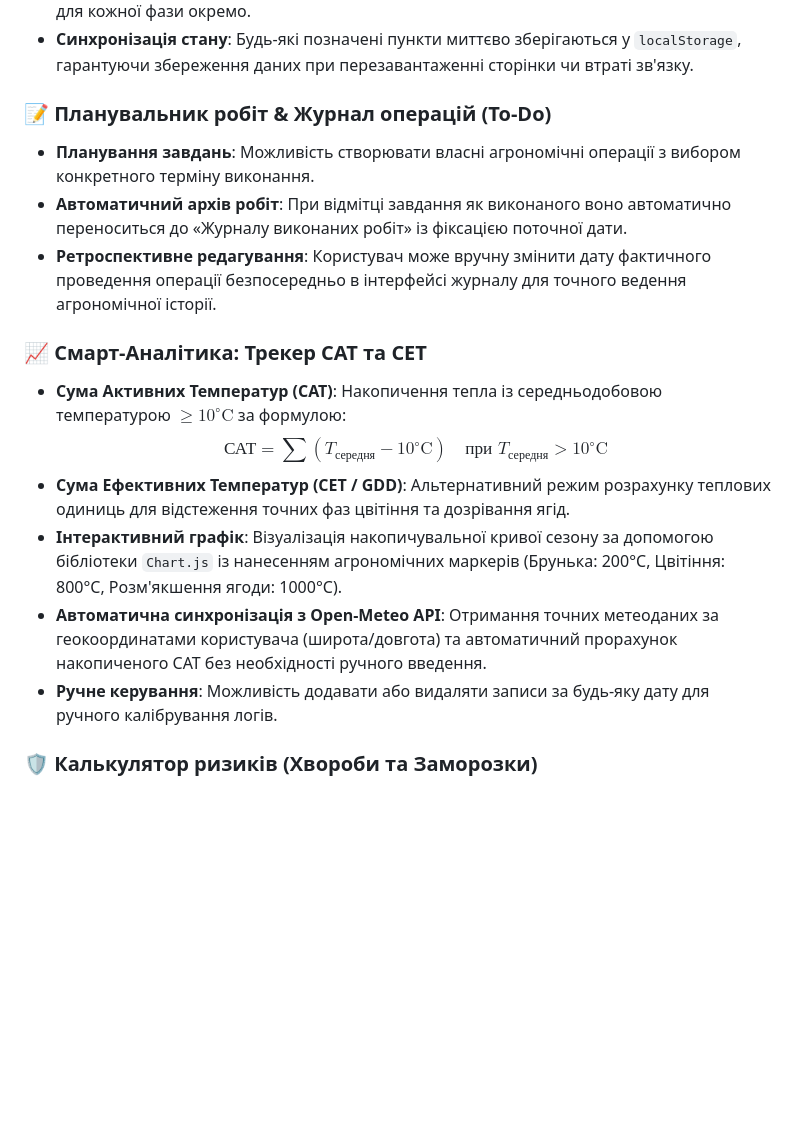
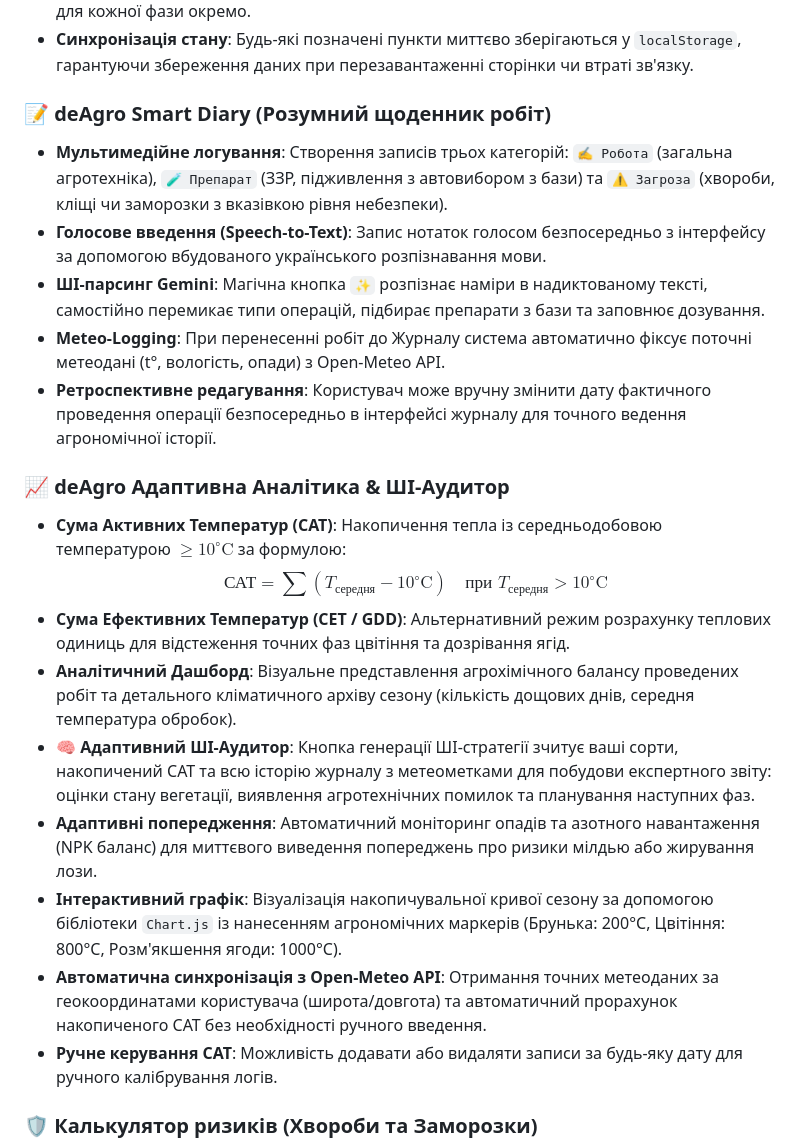
Before and after one commit to BohdanHarnyk/smart-vineyard, a Markdown page: README.md, the part around the change. Rendered like a GitHub page; blank space fills up the shorter version.

Commit message:
docs: Update README.md with detailed deAgro Smart Diary & Adaptive Analytics specifications

```diff
--- a/README.md
+++ b/README.md
@@ -16,18 +16,23 @@
 * **Моніторинг виконання**: Графічні індикатори відображають прогрес виконання завдань для кожної фази окремо.
 * **Синхронізація стану**: Будь-які позначені пункти миттєво зберігаються у `localStorage`, гарантуючи збереження даних при перезавантаженні сторінки чи втраті зв'язку.
 
-### 📝 Планувальник робіт & Журнал операцій (To-Do)
-* **Планування завдань**: Можливість створювати власні агрономічні операції з вибором конкретного терміну виконання.
-* **Автоматичний архів робіт**: При відмітці завдання як виконаного воно автоматично переноситься до «Журналу виконаних робіт» із фіксацією поточної дати.
+### 📝 deAgro Smart Diary (Розумний щоденник робіт)
+* **Мультимедійне логування**: Створення записів трьох категорій: `✍️ Робота` (загальна агротехніка), `🧪 Препарат` (ЗЗР, підживлення з автовибором з бази) та `⚠️ Загроза` (хвороби, кліщі чи заморозки з вказівкою рівня небезпеки).
+* **Голосове введення (Speech-to-Text)**: Запис нотаток голосом безпосередньо з інтерфейсу за допомогою вбудованого українського розпізнавання мови.
+* **ШІ-парсинг Gemini**: Магічна кнопка `✨` розпізнає наміри в надиктованому тексті, самостійно перемикає типи операцій, підбирає препарати з бази та заповнює дозування.
+* **Meteo-Logging**: При перенесенні робіт до Журналу система автоматично фіксує поточні метеодані (t°, вологість, опади) з Open-Meteo API.
 * **Ретроспективне редагування**: Користувач може вручну змінити дату фактичного проведення операції безпосередньо в інтерфейсі журналу для точного ведення агрономічної історії.
 
-### 📈 Смарт-Аналітика: Трекер САТ та СЕТ
+### 📈 deAgro Адаптивна Аналітика & ШІ-Аудитор
 * **Сума Активних Температур (САТ)**: Накопичення тепла із середньодобовою температурою $\ge 10^\circ\text{C}$ за формулою:
   $$\text{САТ} = \sum (T_{\text{середня}} - 10^\circ\text{C}) \quad \text{при } T_{\text{середня}} > 10^\circ\text{C}$$
 * **Сума Ефективних Температур (СЕТ / GDD)**: Альтернативний режим розрахунку теплових одиниць для відстеження точних фаз цвітіння та дозрівання ягід.
+* **Аналітичний Дашборд**: Візуальне представлення агрохімічного балансу проведених робіт та детального кліматичного архіву сезону (кількість дощових днів, середня температура обробок).
+* **🧠 Адаптивний ШІ-Аудитор**: Кнопка генерації ШІ-стратегії зчитує ваші сорти, накопичений САТ та всю історію журналу з метеометками для побудови експертного звіту: оцінки стану вегетації, виявлення агротехнічних помилок та планування наступних фаз.
+* **Адаптивні попередження**: Автоматичний моніторинг опадів та азотного навантаження (NPK баланс) для миттєвого виведення попереджень про ризики мілдью або жирування лози.
 * **Інтерактивний графік**: Візуалізація накопичувальної кривої сезону за допомогою бібліотеки `Chart.js` із нанесенням агрономічних маркерів (Брунька: 200°C, Цвітіння: 800°C, Розм'якшення ягоди: 1000°C).
 * **Автоматична синхронізація з Open-Meteo API**: Отримання точних метеоданих за геокоординатами користувача (широта/довгота) та автоматичний прорахунок накопиченого САТ без необхідності ручного введення.
-* **Ручне керування**: Можливість додавати або видаляти записи за будь-яку дату для ручного калібрування логів.
+* **Ручне керування САТ**: Можливість додавати або видаляти записи за будь-яку дату для ручного калібрування логів.
 
 ### 🛡️ Калькулятор ризиків (Хвороби та Заморозки)
 * **Прогнозування мілдью**: Аналіз ризику зараження за класичним правилом «6-6-26» (опади > 6 мм за температури в межах 6–26°C).
```
